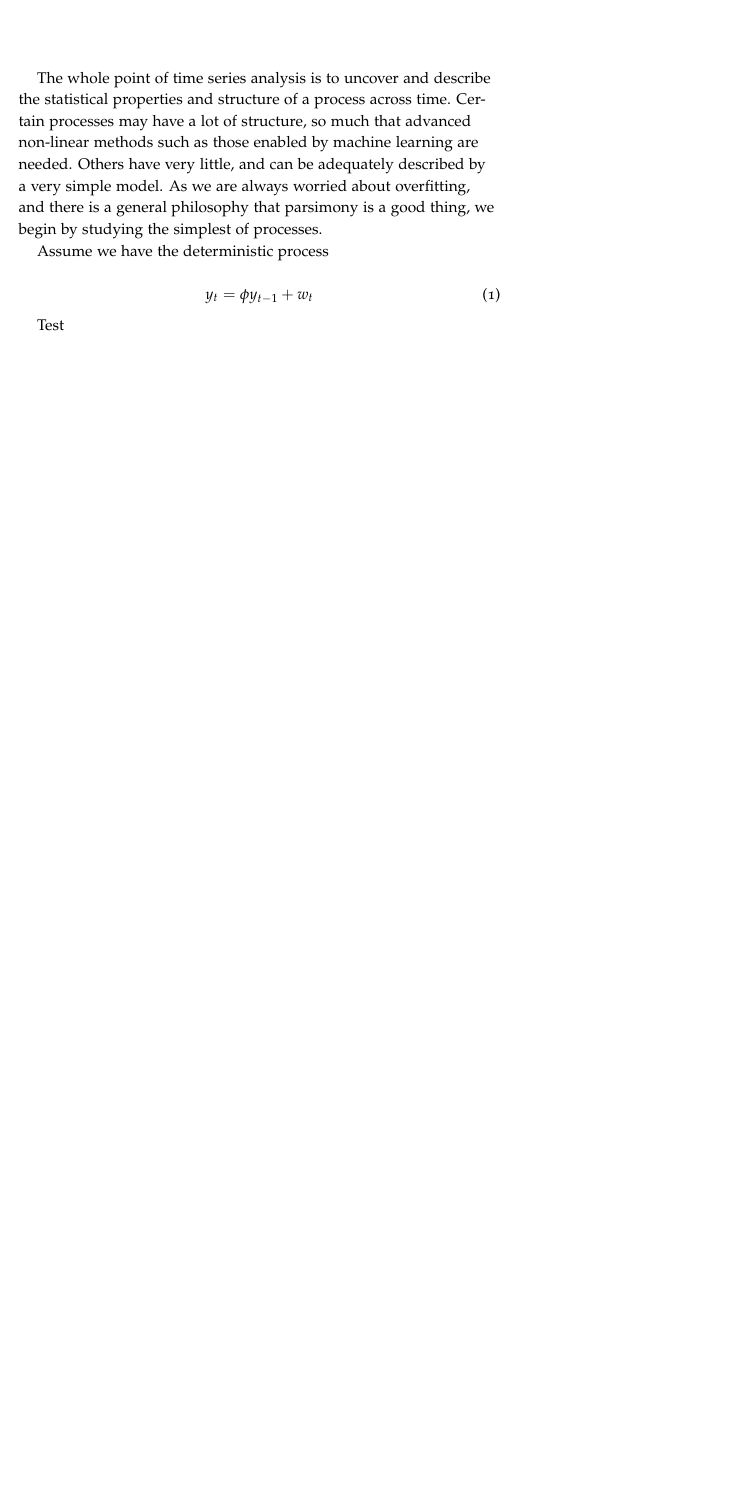
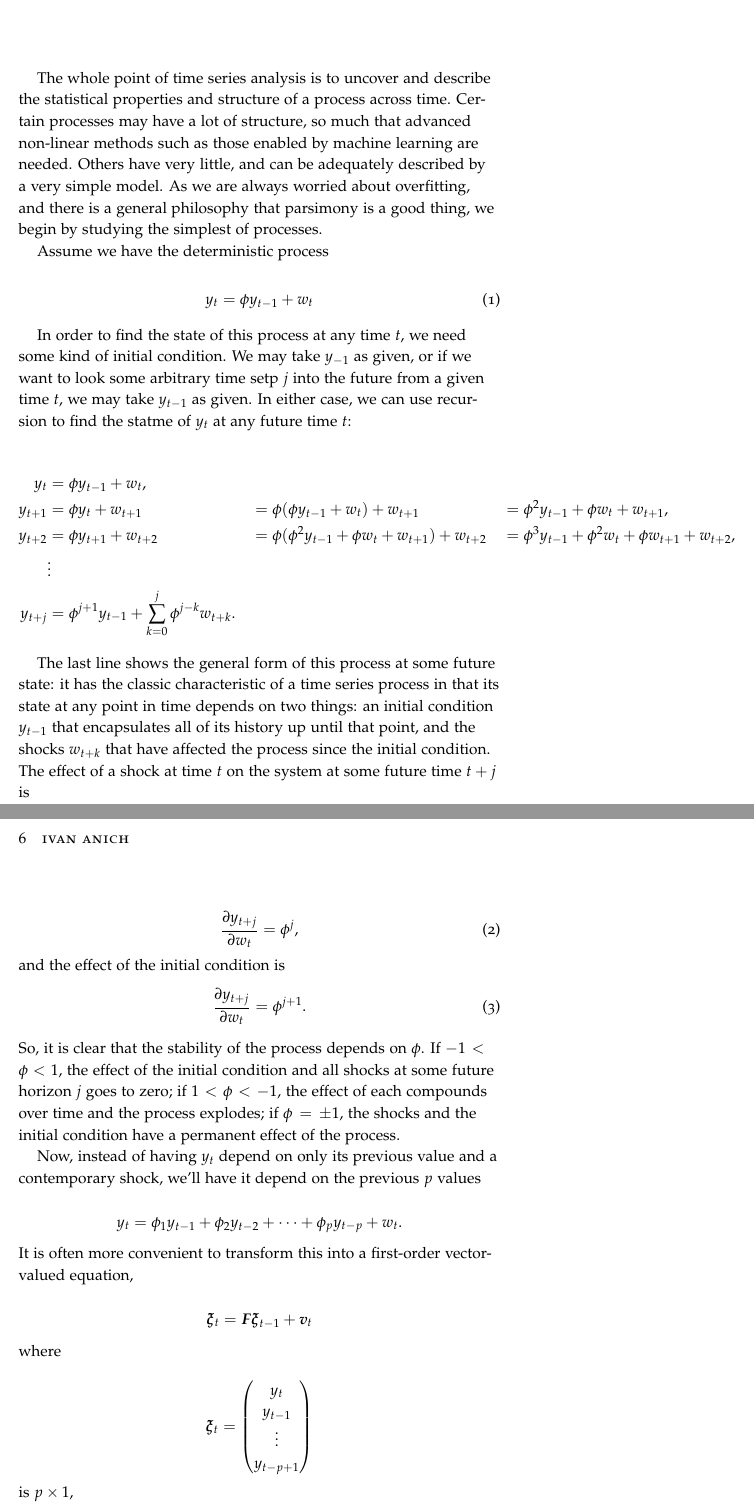
Before and after one commit to MrYetly/everything-i-know-time-series, a LaTeX book (book.tex): part of page 5 of 5 before the commit and two parts of pages 5 and 6 of 7 after it, the two joined at a grey line, cut so that both start at the same text, the shorter picture padded with empty space. Compiled offline with pdfLaTeX.

Commit message:
worked through first-order diff. eq., working on p-th

```diff
--- a/book.tex
+++ b/book.tex
@@ -1,6 +1,8 @@
 \documentclass{tufte-book}
+\usepackage{amsmath, amssymb, amsthm}
+\usepackage{bm}
 
-\title{Everything I Know About Time Series}
+\title{Everything I Know \\About Time Series}
 \author{Ivan Anich}
 
 \begin{document}
@@ -16,7 +18,53 @@ The whole point of time series analysis is to uncover and describe the statistic
 Assume we have the deterministic process
 
 \begin{equation}
-    y_t = \phi y_{t-1} + w_t
+    y_t = \phi y_{t-1} + w_t \label{eq: first-order-deq}
 \end{equation}
 
-Test
+In order to find the state of this process at any time $t$, we need some kind of initial condition. We may take $y_{-1}$ as given, or if we want to look some arbitrary time setp $j$ into the future from a given time $t$, we may take $y_{t-1}$ as given. In either case, we can use recursion to find the statme of $y_t$ at any future time $t$:
+
+\begin{align*}
+    y_t     &= \phi y_{t-1} + w_t, \\
+    y_{t+1} &= \phi y_{t} + w_{t+1}     &&= \phi (\phi y_{t-1} + w_t) + w_{t+1}                     &&= \phi^2 y_{t-1} + \phi w_t + w_{t+1}, \\
+    y_{t+2} &= \phi y_{t+1} + w_{t+2}   &&= \phi (\phi^2 y_{t-1} + \phi w_t + w_{t+1}) + w_{t+2}    &&= \phi^3 y_{t-1} + \phi^2 w_t + \phi w_{t+1} + w_{t+2}, \\
+            &\vdots \\
+    y_{t+j} &= \phi^{j+1} y_{t-1} + \sum_{k=0}^j \phi^{j-k} w_{t+k}.
+\end{align*}
+
+The last line shows the general form of this process at some future state: it has the classic characteristic of a time series process in that its state at any point in time depends on two things: an initial condition $y_{t-1}$ that encapsulates all of its history up until that point, and the shocks $w_{t+k}$ that have affected the process since the initial condition. The effect of a shock at time $t$ on the system at some future time $t+j$ is
+
+\begin{equation}
+\frac{\partial y_{t+j}}{\partial w_t} = \phi^j,
+\end{equation}
+
+\noindent and the effect of the initial condition is
+\begin{equation}
+\frac{\partial y_{t+j}}{\partial w_t} = \phi^{j+1}.
+\end{equation}
+
+\noindent So, it is clear that the stability of the process depends on $\phi$. If $-1 < \phi < 1$, the effect of the initial condition and all shocks at some future horizon $j$ goes to zero; if $1 < \phi < -1$, the effect of each compounds over time and the process explodes; if $\phi = \pm 1$, the shocks and the initial condition have a permanent effect of the process.
+
+Now, instead of having $y_t$ depend on only its previous value and a contemporary shock, we'll have it depend on the previous $p$ values
+
+\[
+y_t = \phi_1 y_{t-1} + \phi_2 y_{t-2} + \cdots + \phi_p y_{t-p} + w_t.
+\]
+
+\noindent It is often more convenient to transform this into a first-order vector-valued equation,
+
+\[
+\bm{\xi}_t = \bm{F} \bm{\xi}_{t-1} + \bm{v}_t
+\]
+
+\noindent where
+
+\[
+\bm{\xi}_t = \begin{pmatrix}
+y_t \\
+y_{t-1} \\
+\vdots \\
+y_{t-p+1}
+\end{pmatrix}
+\]
+
+\noindent is $p \times 1$,
@@ -23 +96,14 @@ Test
+\bm{\xi}_t &= \bm{F} \bm{\xi}_{t-1} + \bm{v}_t, \\
+\bm{\xi}_{t+1} &= \bm{F} \bm{\xi}_{t} + \bm{v}_t &&= \bm{F} (\bm{F} \bm{\xi}_{t-1} + \bm{v}_t) + \bm{v}_{t+1} && = \bm{F}^2 \bm{\xi}_{t-1} + \bm{F} \bm{v}_t + \bm{v}_{t+1}, \\
+\bm{\xi}_{t+2} &= \bm{F} \bm{\xi}_{t+1} + \bm{v}_{t+2} &&= \bm{F} (\bm{F}^2 \bm{\xi}_{t-1} + \bm{F} \bm{v}_t + \bm{v}_{t+1}) + \bm{v}_{t+2} && = \bm{F}^3 \bm{\xi}_{t-1} + \bm{F}^2 \bm{v}_t + \bm{F} \bm{v}_{t+1} + \bm{v}_{t+2}, \\
+&\vdots \\
+\bm{\xi}_{t+j} &= \bm{F}^{j+1} \bm{\xi}_{t-1} + \sum_{k=0}^j \bm{F}^{j-k} \bm{v}_{t-k}
+\end{align*}
+
+Note that the future value of interest $y_{t+j}$ is the first row of this last equation. If $f_{ij}^{n}$ is the $(i,j)$ element of $F^n$, then
+
+\[
+y_{t+j} = f_{11}^{j+1} y_{t-1} + f_{12}^{j+1} y_{t-2} + \cdots + f_{1p}^{j+1} y_{t-p} + w_{t+j} + f_{11} w_{t+j-1} + \cdots + f_{11}^j w_t
+\]
+
 \end{document}
```
Also changed, not shown: book.pdf, book.tex (25 more changed lines).
